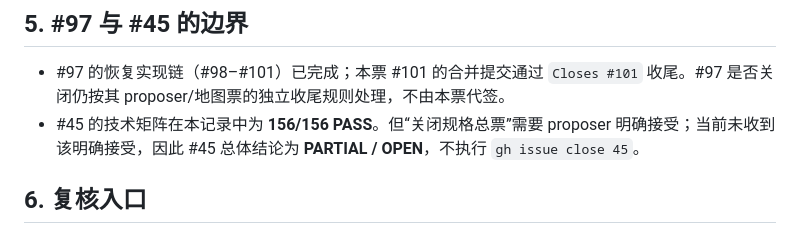
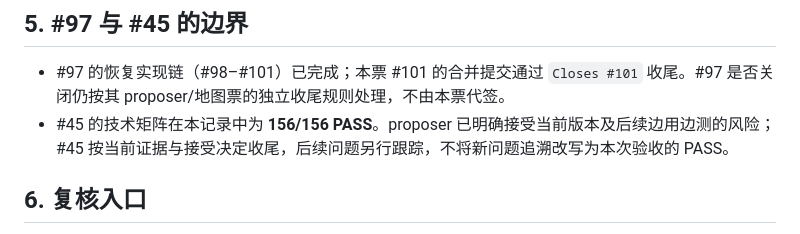
Before and after one commit to youjiaxing/agent-taskboard, a Markdown page: docs/acceptance/v1.md, the part around the change. Rendered like a GitHub page.

Commit message:
docs: 更新 acceptance

```diff
--- a/docs/acceptance/v1.md
+++ b/docs/acceptance/v1.md
@@ -55,7 +55,7 @@ node scripts/verify-v1-acceptance.mjs
 ## 5. #97 与 #45 的边界
 
 - #97 的恢复实现链（#98–#101）已完成；本票 #101 的合并提交通过 `Closes #101` 收尾。#97 是否关闭仍按其 proposer/地图票的独立收尾规则处理，不由本票代签。
-- #45 的技术矩阵在本记录中为 **156/156 PASS**。但“关闭规格总票”需要 proposer 明确接受；当前未收到该明确接受，因此 #45 总体结论为 **PARTIAL / OPEN**，不执行 `gh issue close 45`。
+- #45 的技术矩阵在本记录中为 **156/156 PASS**。proposer 已明确接受当前版本及后续边用边测的风险；#45 按当前证据与接受决定收尾，后续问题另行跟踪，不将新问题追溯改写为本次验收的 PASS。
 
 ## 6. 复核入口
 
```
